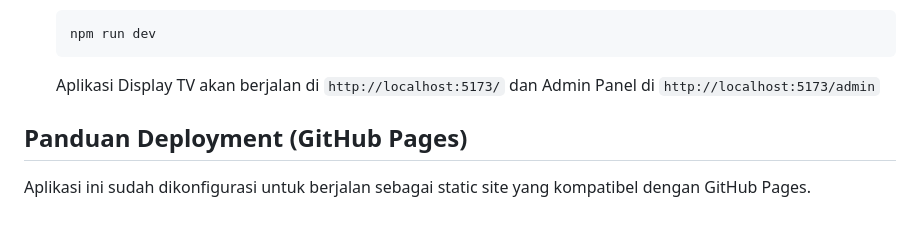
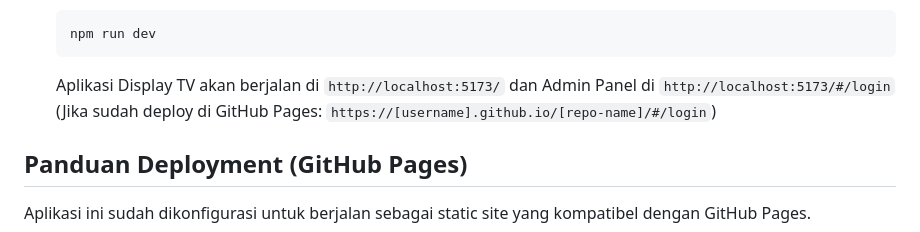
Before and after one commit to Mojo-Brothers/igd-manajemen-sistem, a Markdown page: README.md, the part around the change. Rendered like a GitHub page.

Commit message:
docs: update README to reflect HashRouter URLs

````diff
--- a/README.md
+++ b/README.md
@@ -77,7 +77,7 @@ service firebase.storage {
    npm run dev
    ```
 
-   Aplikasi Display TV akan berjalan di `http://localhost:5173/` dan Admin Panel di `http://localhost:5173/admin`
+   Aplikasi Display TV akan berjalan di `http://localhost:5173/` dan Admin Panel di `http://localhost:5173/#/login` (Jika sudah deploy di GitHub Pages: `https://[username].github.io/[repo-name]/#/login`)
 
 ## Panduan Deployment (GitHub Pages)
 
````
